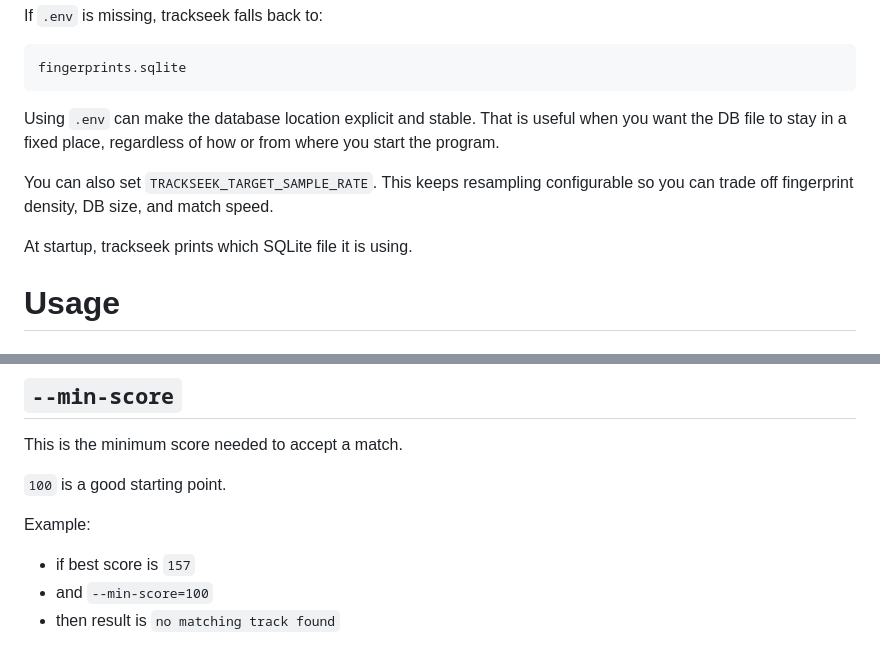
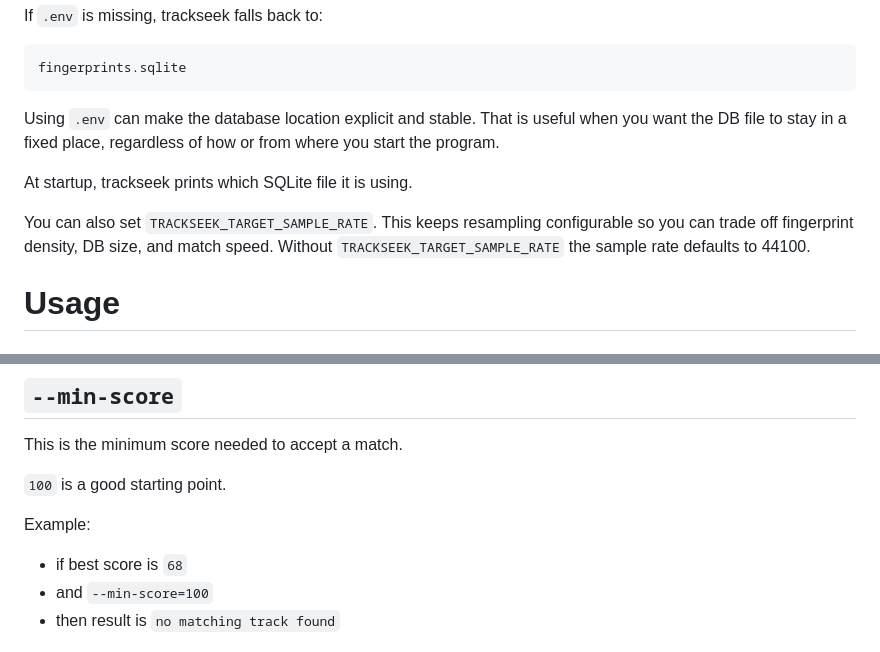
Before and after one commit to nkoster/trackseek, a Markdown page: README.md, 2 parts joined by grey strips. GitHub-like rendering.

```diff
--- a/README.md
+++ b/README.md
@@ -107,10 +107,11 @@ Using `.env` can make the database location explicit and stable.
 That is useful when you want the DB file to stay in a fixed place,
 regardless of how or from where you start the program.
 
+At startup, trackseek prints which SQLite file it is using.
+
 You can also set `TRACKSEEK_TARGET_SAMPLE_RATE`.
 This keeps resampling configurable so you can trade off fingerprint density, DB size, and match speed.
-
-At startup, trackseek prints which SQLite file it is using.
+Without `TRACKSEEK_TARGET_SAMPLE_RATE` the sample rate defaults to 44100.
 
 # Usage
 
@@ -191,7 +192,7 @@ This is the minimum score needed to accept a match.
 
 Example:
 
-- if best score is `157`
+- if best score is `68`
 - and `--min-score=100`
 - then result is `no matching track found`
 
```
